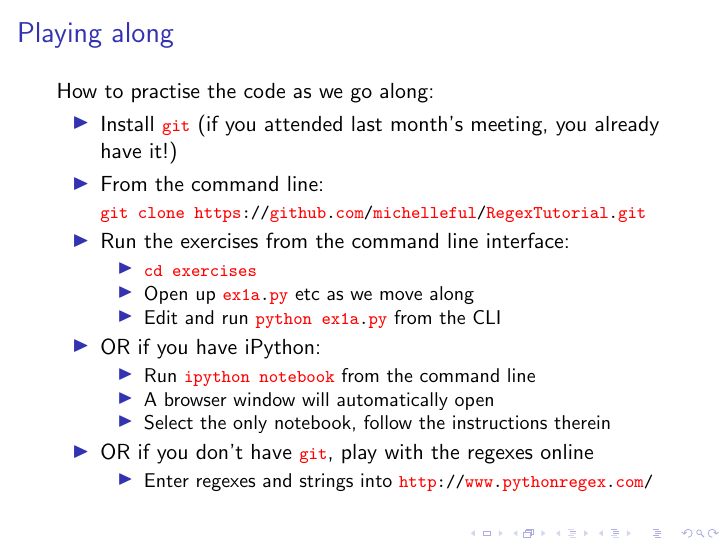
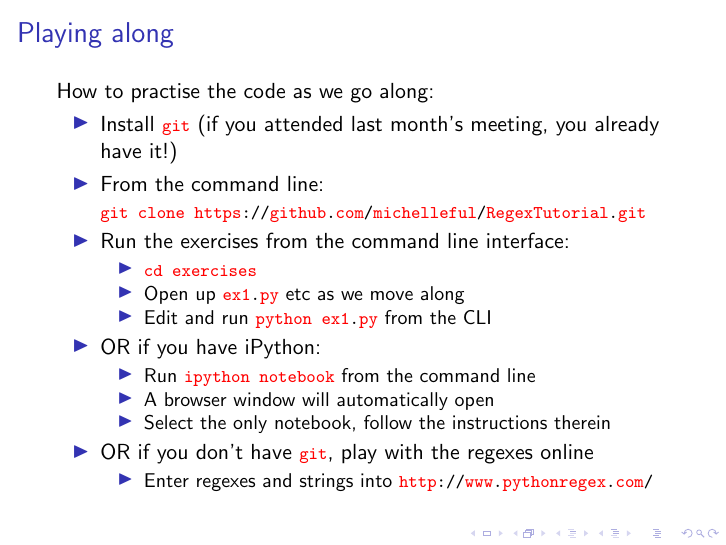
Before and after one commit to michelleful/RegexTutorial, LaTeX slides (presentation.tex): page 8 of 30. Compiled offline with pdfLaTeX.

Commit message:
Misc changes

```diff
--- a/presentation.tex
+++ b/presentation.tex
@@ -178,8 +178,8 @@ How to practise the code as we go along:
  \item Run the exercises from the command line interface:
  \begin{itemize}
    \item \lstinline$cd exercises$
-   \item Open up \lstinline$ex1a.py$ etc as we move along
-   \item Edit and run \lstinline$python ex1a.py$ from the CLI
+   \item Open up \lstinline$ex1.py$ etc as we move along
+   \item Edit and run \lstinline$python ex1.py$ from the CLI
  \end{itemize}
  \item OR if you have iPython:
    \begin{itemize}
```
Also changed, not shown: presentation.pdf, 1 other file.
